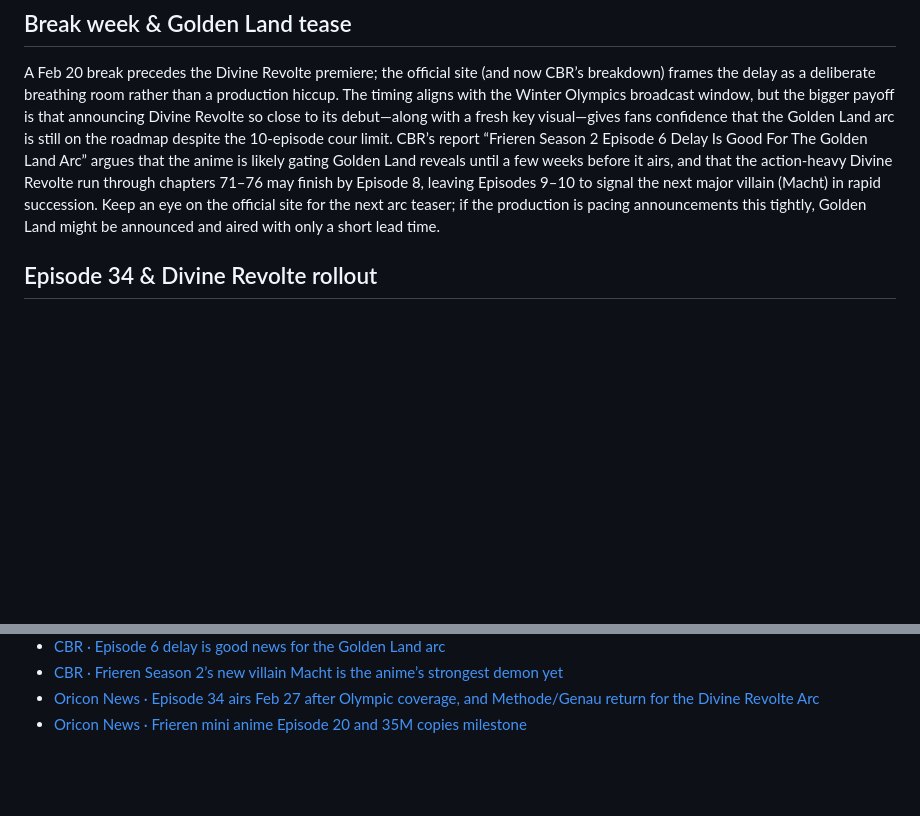
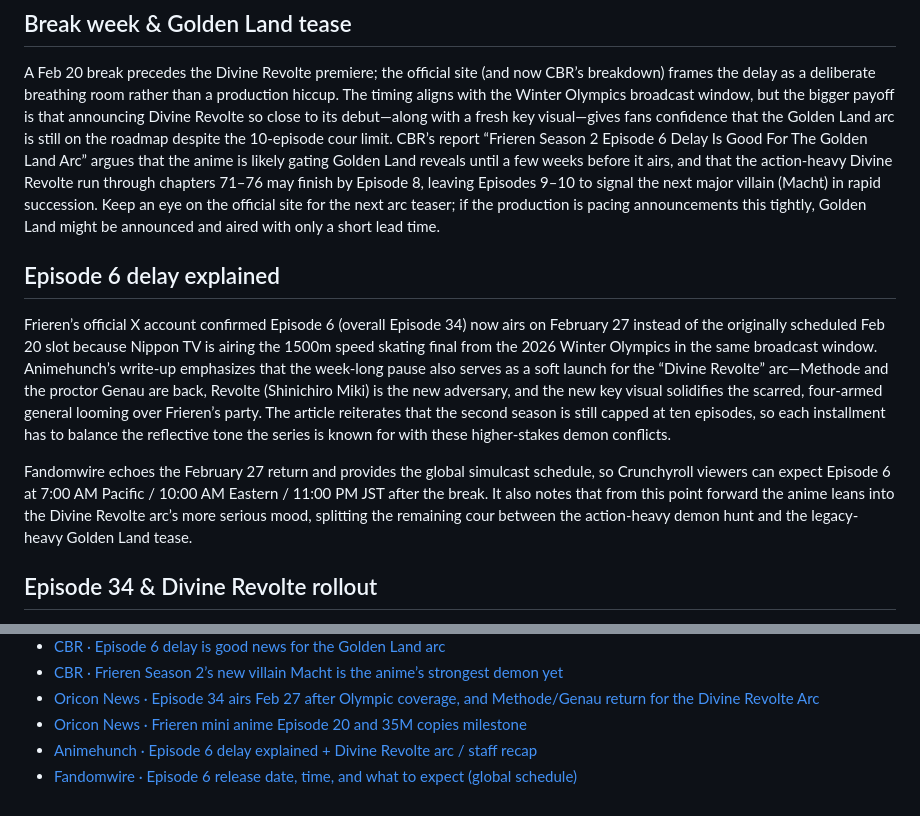
Before and after one commit to margarin-agent/sandbox, a Markdown page: src/frieren-season-2/index.md, 2 parts joined by grey strips. Drawn GitHub-style; blank space fills up the shorter version.

Commit message:
Add Episode 6 delay details to Frieren tracker

```diff
--- a/src/frieren-season-2/index.md
+++ b/src/frieren-season-2/index.md
@@ -45,6 +45,11 @@ Details from Firstpost add that the arc adapts Volume 8 of the manga, and the ke
 
 ## Break week & Golden Land tease
 A Feb 20 break precedes the Divine Revolte premiere; the official site (and now CBR’s breakdown) frames the delay as a deliberate breathing room rather than a production hiccup. The timing aligns with the Winter Olympics broadcast window, but the bigger payoff is that announcing Divine Revolte so close to its debut—along with a fresh key visual—gives fans confidence that the Golden Land arc is still on the roadmap despite the 10-episode cour limit. CBR’s report “Frieren Season 2 Episode 6 Delay Is Good For The Golden Land Arc” argues that the anime is likely gating Golden Land reveals until a few weeks before it airs, and that the action-heavy Divine Revolte run through chapters 71–76 may finish by Episode 8, leaving Episodes 9–10 to signal the next major villain (Macht) in rapid succession. Keep an eye on the official site for the next arc teaser; if the production is pacing announcements this tightly, Golden Land might be announced and aired with only a short lead time.
+
+## Episode 6 delay explained
+Frieren’s official X account confirmed Episode 6 (overall Episode 34) now airs on February 27 instead of the originally scheduled Feb 20 slot because Nippon TV is airing the 1500m speed skating final from the 2026 Winter Olympics in the same broadcast window. Animehunch’s write-up emphasizes that the week-long pause also serves as a soft launch for the “Divine Revolte” arc—Methode and the proctor Genau are back, Revolte (Shinichiro Miki) is the new adversary, and the new key visual solidifies the scarred, four-armed general looming over Frieren’s party. The article reiterates that the second season is still capped at ten episodes, so each installment has to balance the reflective tone the series is known for with these higher-stakes demon conflicts.
+
+Fandomwire echoes the February 27 return and provides the global simulcast schedule, so Crunchyroll viewers can expect Episode 6 at 7:00 AM Pacific / 10:00 AM Eastern / 11:00 PM JST after the break. It also notes that from this point forward the anime leans into the Divine Revolte arc’s more serious mood, splitting the remaining cour between the action-heavy demon hunt and the legacy-heavy Golden Land tease.
 
 ## Episode 34 & Divine Revolte rollout
 Nippon TV slots Episode 34 on February 27 at 11:00 PM JST (the Feb 20 slot is instead filled by coverage of the Milan Cortina Winter Olympics’ 1500 meter speed skating), giving the returning cast and crew an extra week to properly gear up the Divine Revolte arc. Oricon notes that the Feb 27 return also marks the reappearance of Methode and Genau, who are dispatched to the Rufen Region to handle demon activity, so the show can transition from the Northern Travels’ quieter mood to a more intense demon-hunting vibe without losing its emotional core.
@@ -96,3 +101,5 @@ The same Oricon story celebrates the manga passing 35 million copies in worldwid
 - [CBR · Frieren Season 2’s new villain Macht is the anime’s strongest demon yet](https://www.cbr.com/frieren-season-2-episode-6-divine-revolte-arc-new-villain-macht/)
 - [Oricon News · Episode 34 airs Feb 27 after Olympic coverage, and Methode/Genau return for the Divine Revolte Arc](https://us.oricon-group.com/news/7813/)
 - [Oricon News · Frieren mini anime Episode 20 and 35M copies milestone](https://us.oricon-group.com/news/7804/)
+- [Animehunch · Episode 6 delay explained + Divine Revolte arc / staff recap](https://animehunch.com/frieren-beyond-journeys-end-season-2-episode-6-release-date-gets-delayed/)
+- [Fandomwire · Episode 6 release date, time, and what to expect (global schedule)](https://fandomwire.com/frieren-season-2-episode-6-release-date-time-what-to-expect-how-to-watch/)
```
